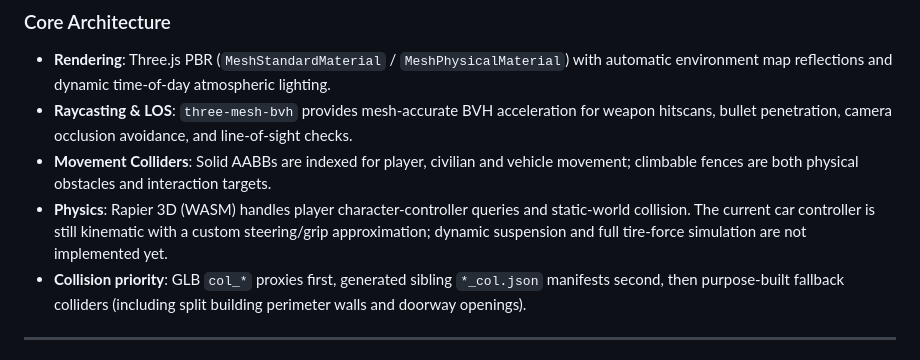
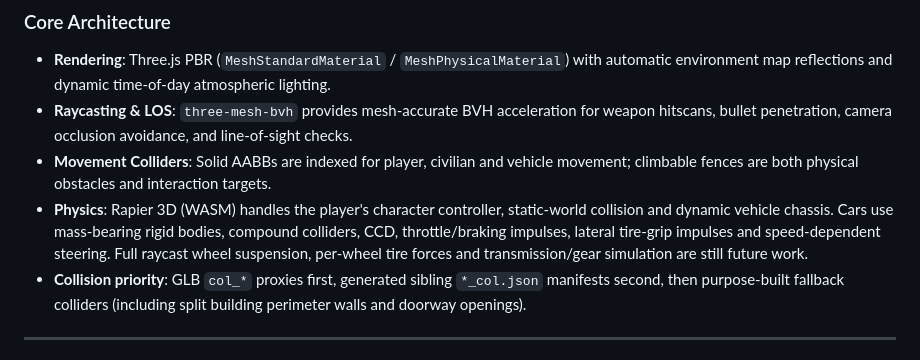
Before and after one commit to bossprogrammer275/combata, a Markdown page: README.md, the part around the change. Drawn GitHub-style.

Commit message:
Document dynamic Rapier car physics capabilities

```diff
--- a/README.md
+++ b/README.md
@@ -12,7 +12,7 @@ Procedural JavaScript mesh generators are deprecated. All buildings, props, envi
 - **Rendering**: Three.js PBR (`MeshStandardMaterial` / `MeshPhysicalMaterial`) with automatic environment map reflections and dynamic time-of-day atmospheric lighting.
 - **Raycasting & LOS**: `three-mesh-bvh` provides mesh-accurate BVH acceleration for weapon hitscans, bullet penetration, camera occlusion avoidance, and line-of-sight checks.
 - **Movement Colliders**: Solid AABBs are indexed for player, civilian and vehicle movement; climbable fences are both physical obstacles and interaction targets.
-- **Physics**: Rapier 3D (WASM) handles player character-controller queries and static-world collision. The current car controller is still kinematic with a custom steering/grip approximation; dynamic suspension and full tire-force simulation are not implemented yet.
+- **Physics**: Rapier 3D (WASM) handles the player's character controller, static-world collision and dynamic vehicle chassis. Cars use mass-bearing rigid bodies, compound colliders, CCD, throttle/braking impulses, lateral tire-grip impulses and speed-dependent steering. Full raycast wheel suspension, per-wheel tire forces and transmission/gear simulation are still future work.
 - **Collision priority**: GLB `col_*` proxies first, generated sibling `*_col.json` manifests second, then purpose-built fallback colliders (including split building perimeter walls and doorway openings).
 
 ---
```
